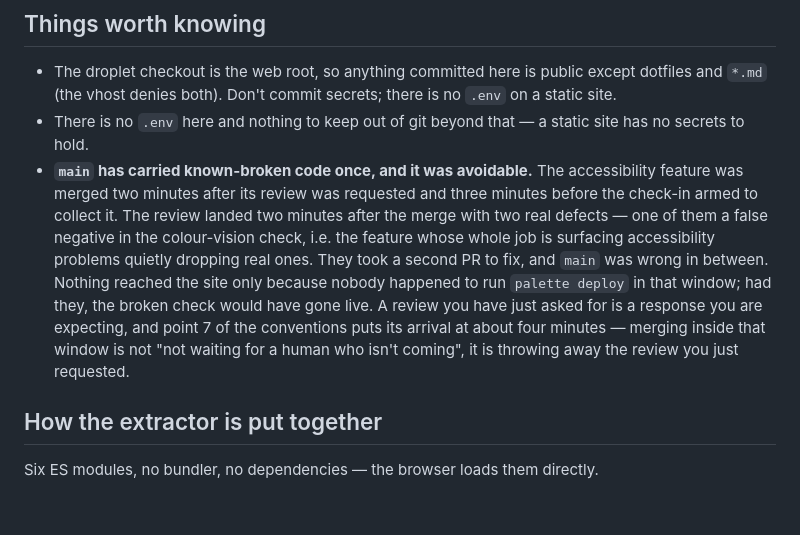
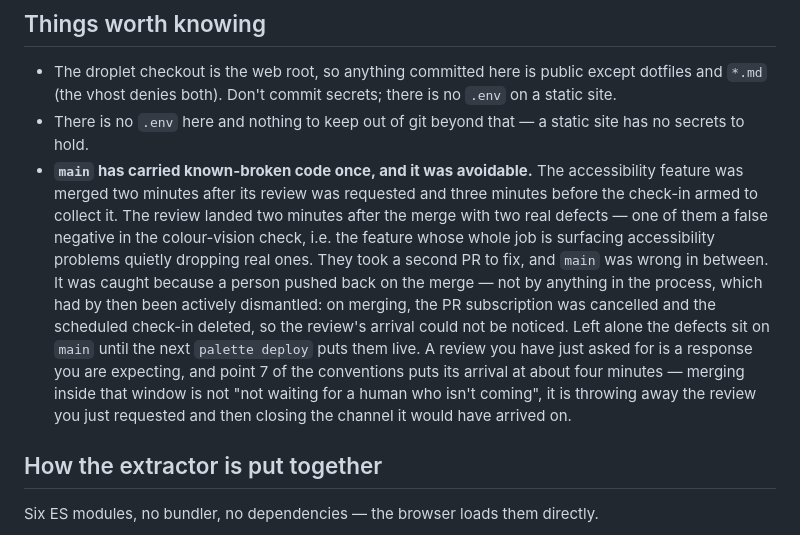
Before and after one commit to ivjames/palette, a Markdown page: CLAUDE.md, the part around the change. Drawn GitHub-style; blank space fills up the shorter version.

Commit message:
Correct the record: the early merge was caught by a person, not by luck
The previous note said nothing reached the site because no deploy happened to
run in the window. That is not what occurred. It was caught because the repo
owner challenged the merge; the process had no way to catch it, since
unsubscribing from the PR and deleting the check-in on merge removed both
means of noticing the review arrive. Attributing it to timing understates how
completely the recovery depended on someone looking.

Co-Authored-By: Claude Opus 5 <noreply@anthropic.com>
Claude-Session: https://claude.ai/code/session_016Qh4yQnVrvpChgzEp5WwYy

```diff
--- a/CLAUDE.md
+++ b/CLAUDE.md
@@ -59,12 +59,16 @@ as a phantom second build.)
   two minutes after the merge with two real defects — one of them a false
   negative in the colour-vision check, i.e. the feature whose whole job is
   surfacing accessibility problems quietly dropping real ones. They took a
-  second PR to fix, and `main` was wrong in between. Nothing reached the site
-  only because nobody happened to run `palette deploy` in that window; had they,
-  the broken check would have gone live. A review you have just asked for is a
+  second PR to fix, and `main` was wrong in between. It was caught because a
+  person pushed back on the merge — not by anything in the process, which had
+  by then been actively dismantled: on merging, the PR subscription was
+  cancelled and the scheduled check-in deleted, so the review's arrival could
+  not be noticed. Left alone the defects sit on `main` until the next
+  `palette deploy` puts them live. A review you have just asked for is a
   response you are expecting, and point 7 of the conventions puts its arrival
   at about four minutes — merging inside that window is not "not waiting for a
-  human who isn't coming", it is throwing away the review you just requested.
+  human who isn't coming", it is throwing away the review you just requested
+  and then closing the channel it would have arrived on.
 
 ## How the extractor is put together
 
```
